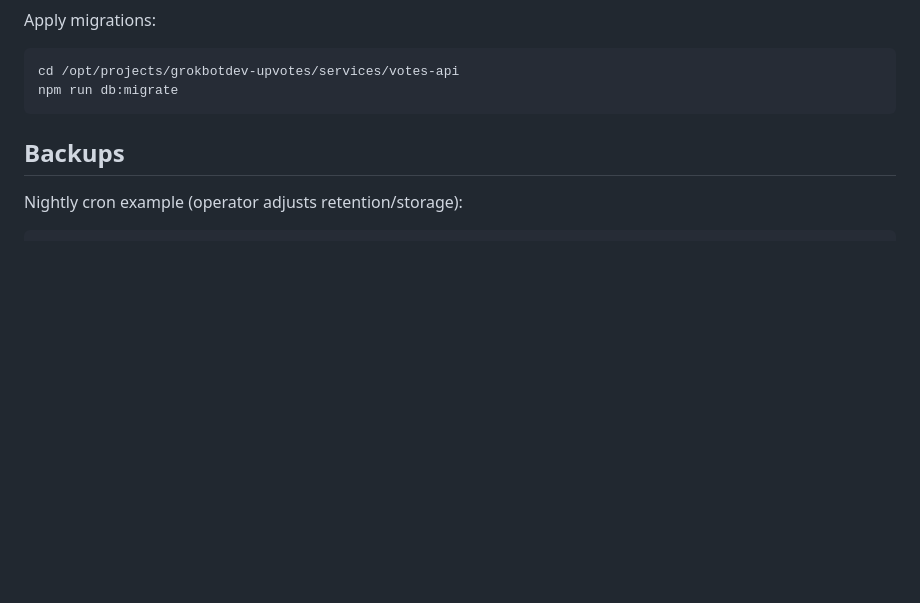
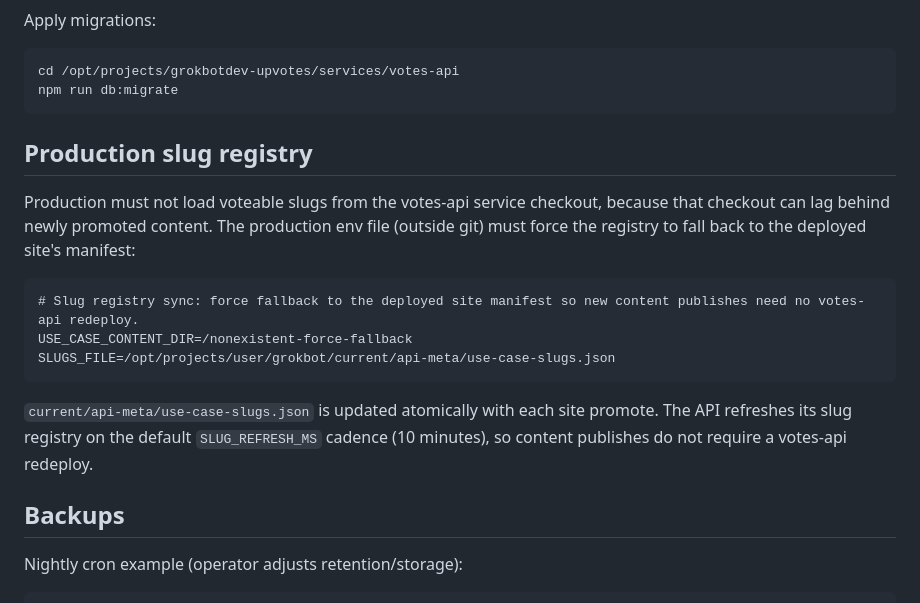
Before and after one commit to JayZeeDesign/GrokBotDev, a Markdown page: services/votes-api/RUNBOOK.md, the part around the change. Drawn GitHub-style; blank space fills up the shorter version.

Commit message:
docs(upvotes): document production slug manifest
Co-Authored-By: CRHQ <noreply@crhq.ai>

````diff
--- a/services/votes-api/RUNBOOK.md
+++ b/services/votes-api/RUNBOOK.md
@@ -36,6 +36,18 @@ Apply migrations:
 cd /opt/projects/grokbotdev-upvotes/services/votes-api
 npm run db:migrate
 ```
+
+## Production slug registry
+
+Production must not load voteable slugs from the votes-api service checkout, because that checkout can lag behind newly promoted content. The production env file (outside git) must force the registry to fall back to the deployed site's manifest:
+
+```dotenv
+# Slug registry sync: force fallback to the deployed site manifest so new content publishes need no votes-api redeploy.
+USE_CASE_CONTENT_DIR=/nonexistent-force-fallback
+SLUGS_FILE=/opt/projects/user/grokbot/current/api-meta/use-case-slugs.json
+```
+
+`current/api-meta/use-case-slugs.json` is updated atomically with each site promote. The API refreshes its slug registry on the default `SLUG_REFRESH_MS` cadence (10 minutes), so content publishes do not require a votes-api redeploy.
 
 ## Backups
 
````
Also changed, not shown: infra/DEPLOYMENT.md (+12 -4 lines).
